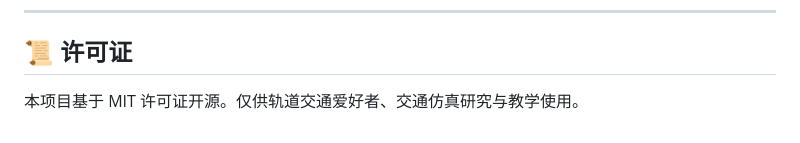
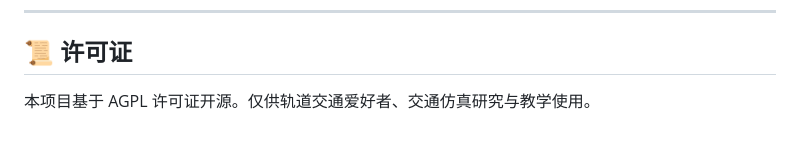
Before and after one commit to mimiaomc/MetroPIS, a Markdown page: README.md, the part around the change. Rendered like a GitHub page.

```diff
--- a/README.md
+++ b/README.md
@@ -136,4 +136,4 @@ http://localhost:8080/?line=<线路ID>&station=<车站ID>&platform=<站台号>&s
 
 ## 📜 许可证
 
-本项目基于 MIT 许可证开源。仅供轨道交通爱好者、交通仿真研究与教学使用。
+本项目基于 AGPL 许可证开源。仅供轨道交通爱好者、交通仿真研究与教学使用。
```
